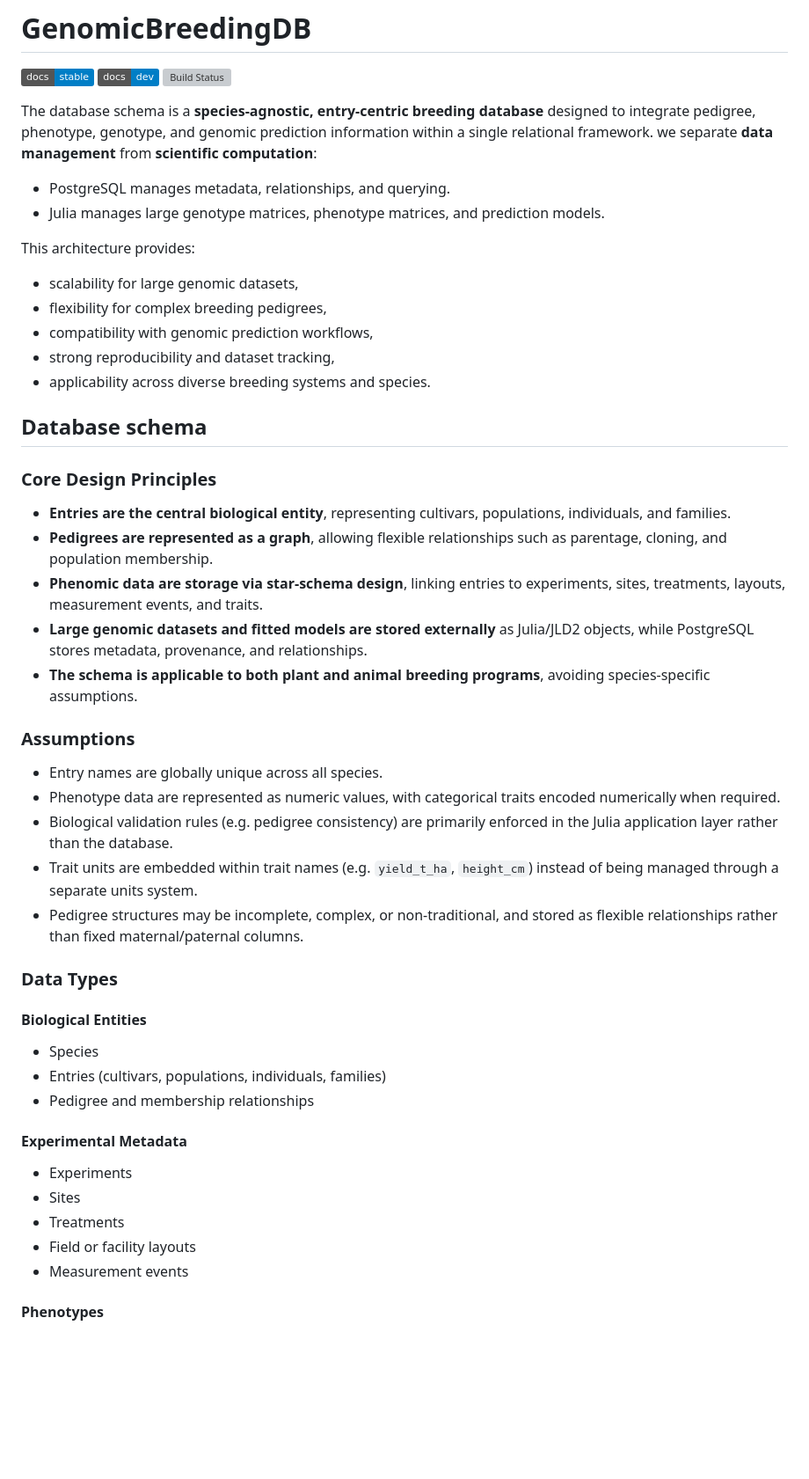
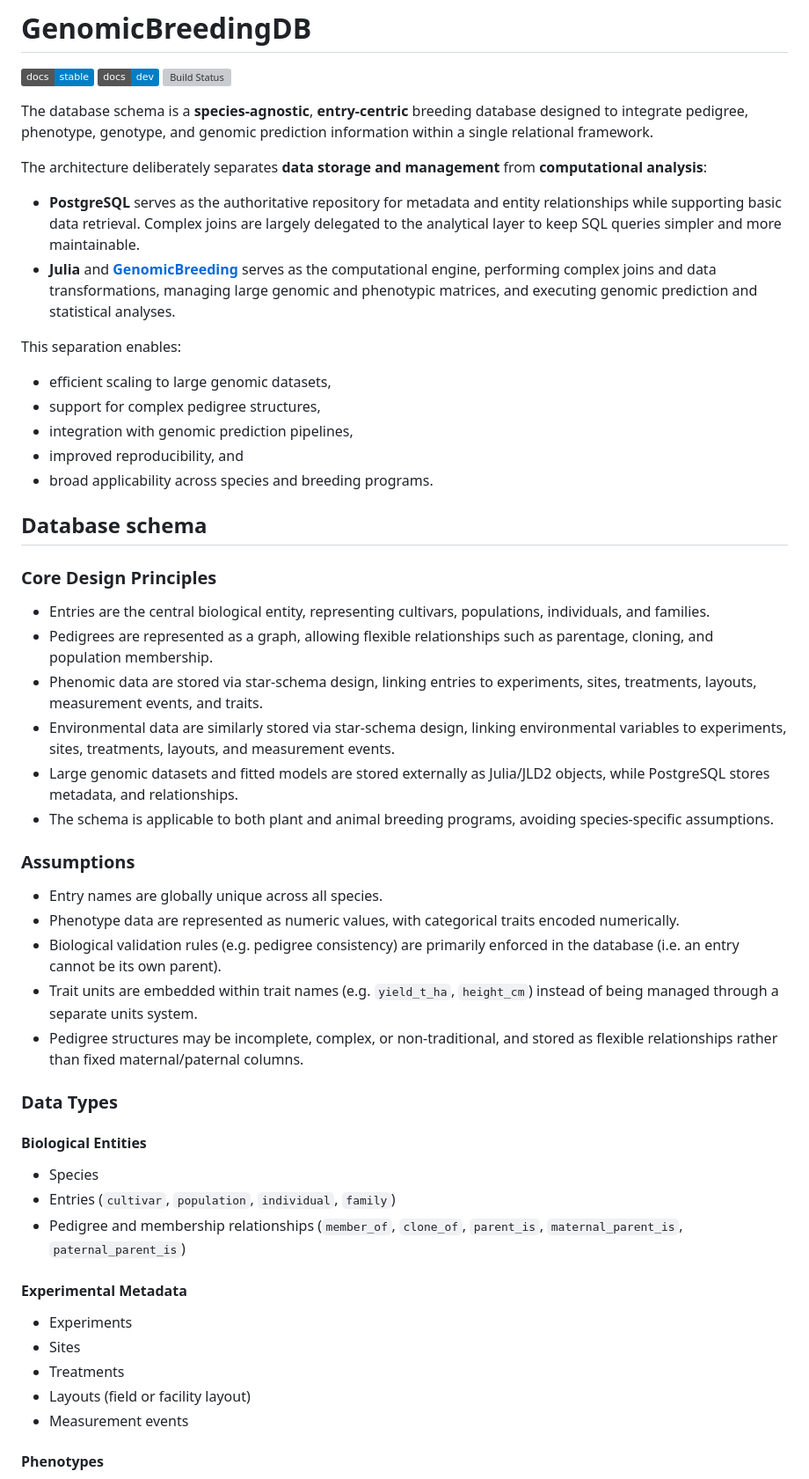
Before and after one commit to GenomicBreeding/GenomicBreedingDB.jl, a Markdown page: README.md, the part around the change. Shown at 88% size. Rendered like a GitHub page; badges without logos; blank space fills up the shorter version; grey boxes are pictures that could not be loaded.

Commit message:
docs: updating summary, description, and assumptions

```diff
--- a/README.md
+++ b/README.md
@@ -4,33 +4,35 @@
 [![Dev](https://img.shields.io/badge/docs-dev-blue.svg)](https://GenomicBreeding.github.io/GenomicBreedingDB.jl/dev/)
 [![Build Status](https://github.com/GenomicBreeding/GenomicBreedingDB.jl/actions/workflows/CI.yml/badge.svg?branch=main)](https://github.com/GenomicBreeding/GenomicBreedingDB.jl/actions/workflows/CI.yml?query=branch%3Amain)
 
-The database schema is a **species-agnostic, entry-centric breeding database** designed to integrate pedigree, phenotype, genotype, and genomic prediction information within a single relational framework.
-we separate **data management** from **scientific computation**:
-- PostgreSQL manages metadata, relationships, and querying.
-- Julia manages large genotype matrices, phenotype matrices, and prediction models.
+The database schema is a **species-agnostic**, **entry-centric** breeding database designed to integrate pedigree, phenotype, genotype, and genomic prediction information within a single relational framework.
 
-This architecture provides:
-- scalability for large genomic datasets,
-- flexibility for complex breeding pedigrees,
-- compatibility with genomic prediction workflows,
-- strong reproducibility and dataset tracking,
-- applicability across diverse breeding systems and species.
+The architecture deliberately separates **data storage and management** from **computational analysis**:
+- **PostgreSQL** serves as the authoritative repository for metadata and entity relationships while supporting basic data retrieval. Complex joins are largely delegated to the analytical layer to keep SQL queries simpler and more maintainable.
+- **Julia** and [**GenomicBreeding**](https://github.com/GenomicBreeding) serves as the computational engine, performing complex joins and data transformations, managing large genomic and phenotypic matrices, and executing genomic prediction and statistical analyses.
+
+This separation enables:
+- efficient scaling to large genomic datasets,
+- support for complex pedigree structures,
+- integration with genomic prediction pipelines,
+- improved reproducibility, and
+- broad applicability across species and breeding programs.
 
 ## Database schema
 
 ### Core Design Principles
 
-- **Entries are the central biological entity**, representing cultivars, populations, individuals, and families.
-- **Pedigrees are represented as a graph**, allowing flexible relationships such as parentage, cloning, and population membership.
-- **Phenomic data are storage via star-schema design**, linking entries to experiments, sites, treatments, layouts, measurement events, and traits.
-- **Large genomic datasets and fitted models are stored externally** as Julia/JLD2 objects, while PostgreSQL stores metadata, provenance, and relationships.
-- **The schema is applicable to both plant and animal breeding programs**, avoiding species-specific assumptions.
+- Entries are the central biological entity, representing cultivars, populations, individuals, and families.
+- Pedigrees are represented as a graph, allowing flexible relationships such as parentage, cloning, and population membership.
+- Phenomic data are stored via star-schema design, linking entries to experiments, sites, treatments, layouts, measurement events, and traits.
+- Environmental data are similarly stored via star-schema design, linking environmental variables to experiments, sites, treatments, layouts, and measurement events.
+- Large genomic datasets and fitted models are stored externally as Julia/JLD2 objects, while PostgreSQL stores metadata, and relationships.
+- The schema is applicable to both plant and animal breeding programs, avoiding species-specific assumptions.
 
 ### Assumptions
 
 - Entry names are globally unique across all species.
-- Phenotype data are represented as numeric values, with categorical traits encoded numerically when required.
-- Biological validation rules (e.g. pedigree consistency) are primarily enforced in the Julia application layer rather than the database.
+- Phenotype data are represented as numeric values, with categorical traits encoded numerically.
+- Biological validation rules (e.g. pedigree consistency) are primarily enforced in the database (i.e. an entry cannot be its own parent).
 - Trait units are embedded within trait names (e.g. `yield_t_ha`, `height_cm`) instead of being managed through a separate units system.
 - Pedigree structures may be incomplete, complex, or non-traditional, and stored as flexible relationships rather than fixed maternal/paternal columns.
 
@@ -38,14 +40,14 @@ This architecture provides:
 
 #### Biological Entities
 - Species
-- Entries (cultivars, populations, individuals, families)
-- Pedigree and membership relationships
+- Entries (`cultivar`, `population`, `individual`, `family`)
+- Pedigree and membership relationships (`member_of`, `clone_of`, `parent_is`, `maternal_parent_is`, `paternal_parent_is`)
 
 #### Experimental Metadata
 - Experiments
 - Sites
 - Treatments
-- Field or facility layouts
+- Layouts (field or facility layout)
 - Measurement events
 
 #### Phenotypes
```
